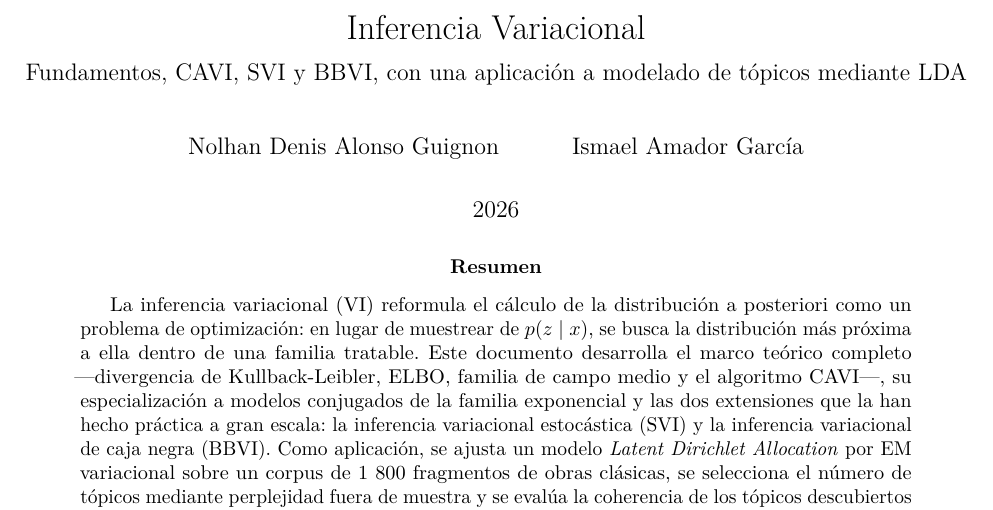
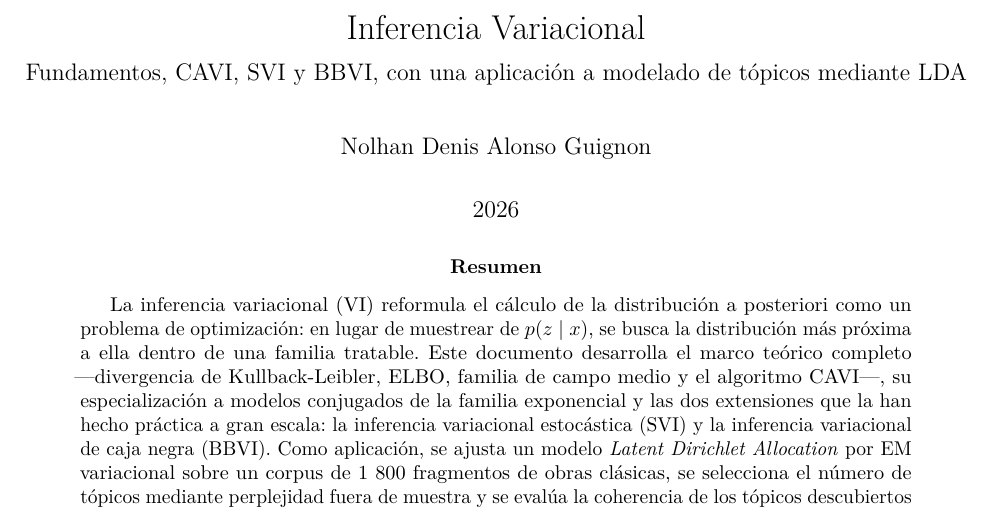
Before and after one commit to NolhanAlonsoGuignon/inferencia-variacional, an R Markdown document (inferencia-variacional.Rmd): part of page 1 of 29, cut so that both start at the same text. Rendered offline with R 4.5, knitr and Pandoc, then LaTeX, with nearby package versions; some code elsewhere in the file could not run offline.

Commit message:
Actualizar autoría del documento
Co-Authored-By: Claude Opus 5 <noreply@anthropic.com>

```diff
--- a/inferencia-variacional.Rmd
+++ b/inferencia-variacional.Rmd
@@ -1,9 +1,7 @@
 ---
 title: "Inferencia Variacional"
 subtitle: "Fundamentos, CAVI, SVI y BBVI, con una aplicación a modelado de tópicos mediante LDA"
-author:
-  - Nolhan Denis Alonso Guignon
-  - Ismael Amador García
+author: "Nolhan Denis Alonso Guignon"
 date: "2026"
 abstract: |
   La inferencia variacional (VI) reformula el cálculo de la distribución a posteriori como un problema de optimización: en lugar de muestrear de $p(z \mid x)$, se busca la distribución más próxima a ella dentro de una familia tratable. Este documento desarrolla el marco teórico completo —divergencia de Kullback-Leibler, ELBO, familia de campo medio y el algoritmo CAVI—, su especialización a modelos conjugados de la familia exponencial y las dos extensiones que la han hecho práctica a gran escala: la inferencia variacional estocástica (SVI) y la inferencia variacional de caja negra (BBVI). Como aplicación, se ajusta un modelo *Latent Dirichlet Allocation* por EM variacional sobre un corpus de 1 800 fragmentos de obras clásicas, se selecciona el número de tópicos mediante perplejidad fuera de muestra y se evalúa la coherencia de los tópicos descubiertos frente a las categorías reales de los textos.
```
Also changed, not shown: README.md, 2 other files.
